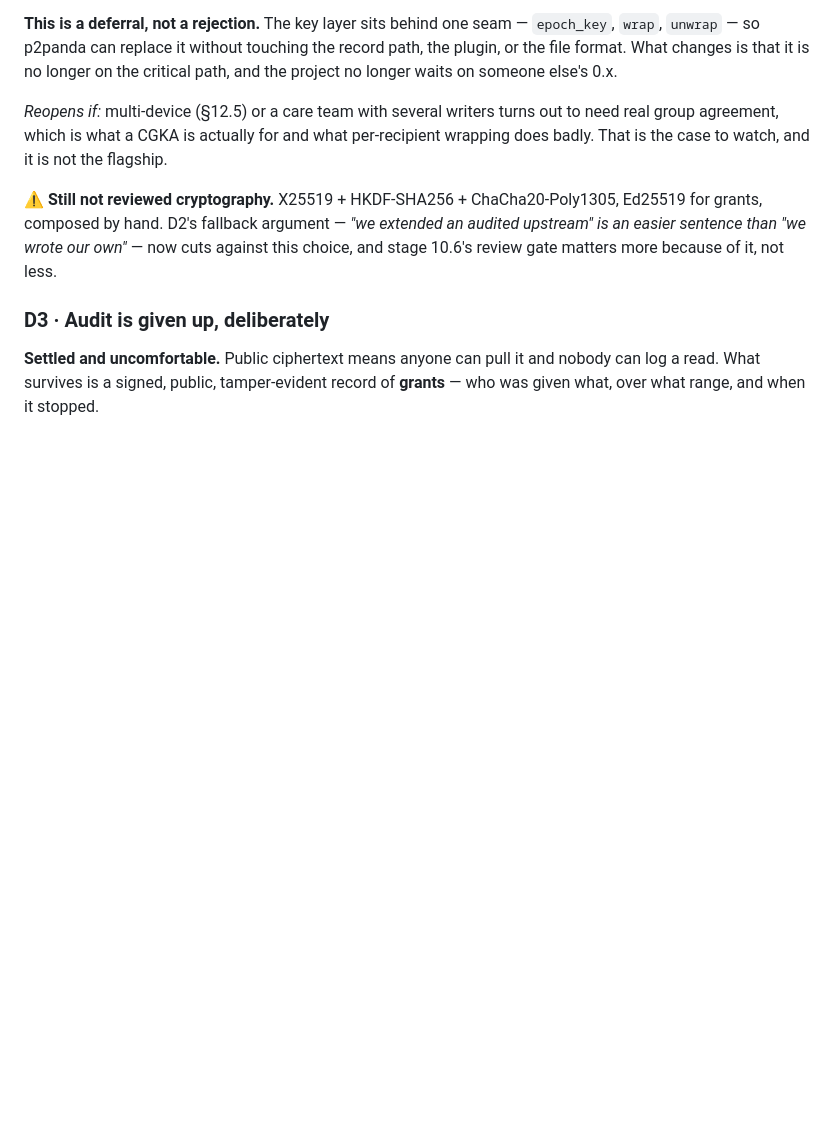
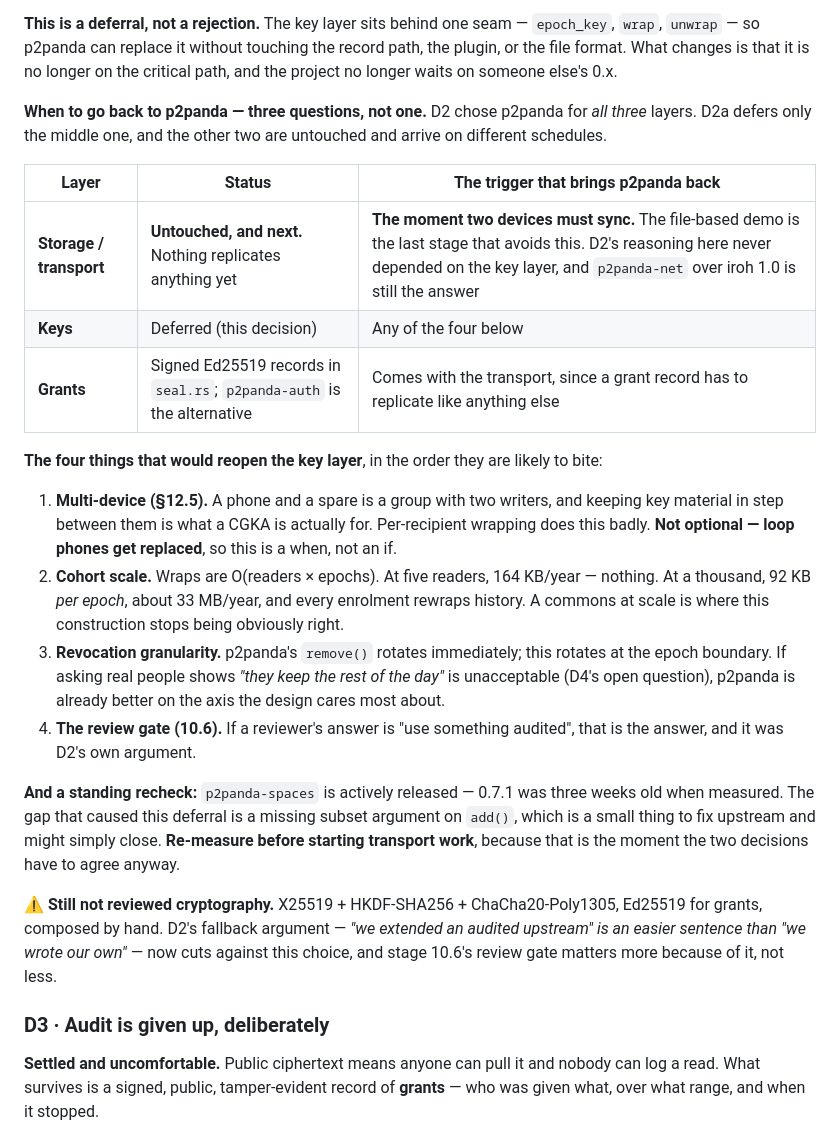
Before and after one commit to alex-poor/diaswarm, a Markdown page: docs/decisions.md, the part around the change. Rendered like a GitHub page; blank space fills up the shorter version.

Commit message:
Say when p2panda comes back, per layer, with triggers
D2 chose p2panda for storage, keys and grants. D2a deferred only the keys,
and the reopen condition was one vague sentence. Replaced with the three
layers separated and the four concrete triggers for the key layer:
multi-device (a when, not an if — loop phones get replaced), cohort scale
(wraps are O(readers x epochs), fine at five and 33 MB/year at a thousand),
revocation granularity if asking people shows the epoch boundary is too
coarse, and whatever the external review says.

The transport layer is the one that actually arrives next: nothing
replicates anything yet, the file-based demo is the last stage that avoids
it, and D2's storage reasoning never depended on the key layer.

Co-Authored-By: Claude Opus 5 (1M context) <noreply@anthropic.com>

```diff
--- a/docs/decisions.md
+++ b/docs/decisions.md
@@ -91,10 +91,39 @@ in one language and opening in the other in both directions.
 record path, the plugin, or the file format. What changes is that it is no longer
 on the critical path, and the project no longer waits on someone else's 0.x.
 
-*Reopens if:* multi-device (§12.5) or a care team with several writers turns out
-to need real group agreement, which is what a CGKA is actually for and what
-per-recipient wrapping does badly. That is the case to watch, and it is not the
-flagship.
+**When to go back to p2panda — three questions, not one.** D2 chose p2panda for
+*all three* layers. D2a defers only the middle one, and the other two are
+untouched and arrive on different schedules.
+
+| Layer | Status | The trigger that brings p2panda back |
+|---|---|---|
+| **Storage / transport** | **Untouched, and next.** Nothing replicates anything yet | **The moment two devices must sync.** The file-based demo is the last stage that avoids this. D2's reasoning here never depended on the key layer, and `p2panda-net` over iroh 1.0 is still the answer |
+| **Keys** | Deferred (this decision) | Any of the four below |
+| **Grants** | Signed Ed25519 records in `seal.rs`; `p2panda-auth` is the alternative | Comes with the transport, since a grant record has to replicate like anything else |
+
+**The four things that would reopen the key layer**, in the order they are likely
+to bite:
+
+1. **Multi-device (§12.5).** A phone and a spare is a group with two writers, and
+   keeping key material in step between them is what a CGKA is actually for.
+   Per-recipient wrapping does this badly. **Not optional — loop phones get
+   replaced**, so this is a when, not an if.
+2. **Cohort scale.** Wraps are O(readers × epochs). At five readers, 164 KB/year
+   — nothing. At a thousand, 92 KB *per epoch*, about 33 MB/year, and every
+   enrolment rewraps history. A commons at scale is where this construction stops
+   being obviously right.
+3. **Revocation granularity.** p2panda's `remove()` rotates immediately; this
+   rotates at the epoch boundary. If asking real people shows *"they keep the
+   rest of the day"* is unacceptable (D4's open question), p2panda is already
+   better on the axis the design cares most about.
+4. **The review gate (10.6).** If a reviewer's answer is "use something audited",
+   that is the answer, and it was D2's own argument.
+
+**And a standing recheck:** `p2panda-spaces` is actively released — 0.7.1 was
+three weeks old when measured. The gap that caused this deferral is a missing
+subset argument on `add()`, which is a small thing to fix upstream and might
+simply close. **Re-measure before starting transport work**, because that is the
+moment the two decisions have to agree anyway.
 
 ⚠️ **Still not reviewed cryptography.** X25519 + HKDF-SHA256 +
 ChaCha20-Poly1305, Ed25519 for grants, composed by hand. D2's fallback argument
```
